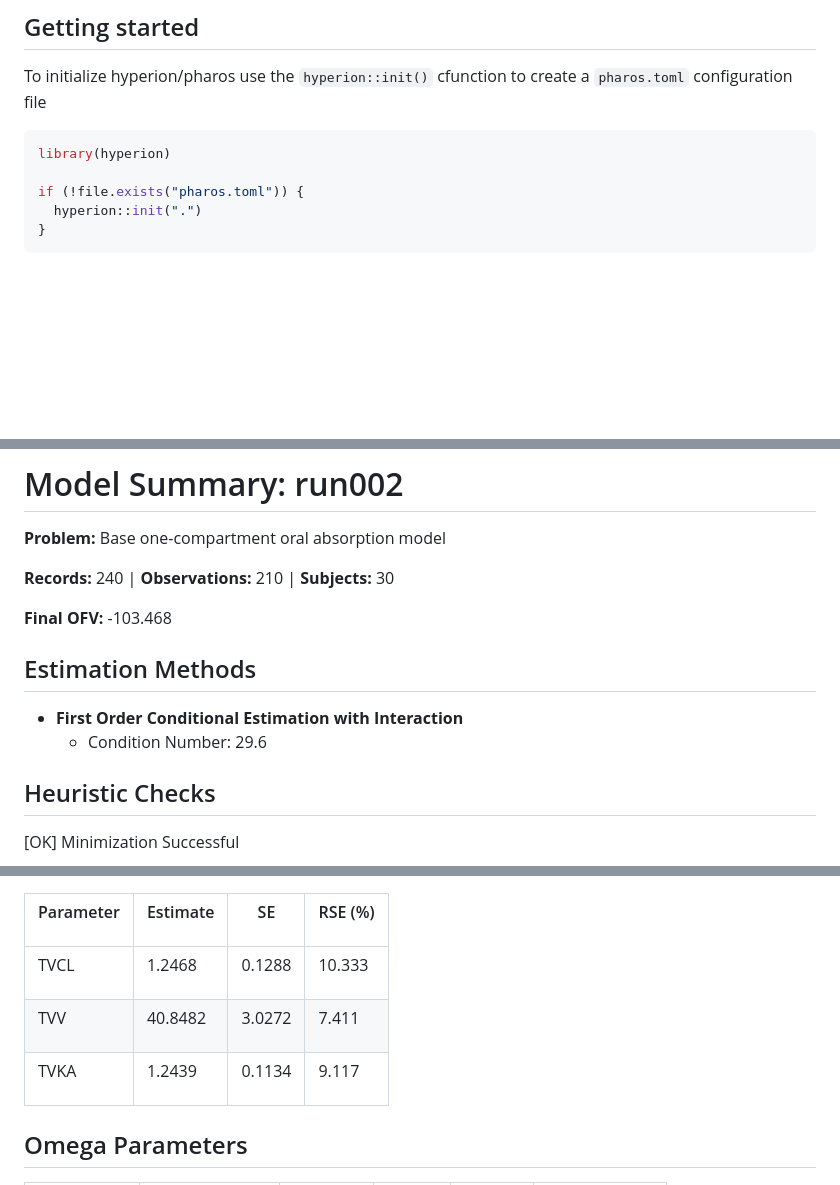
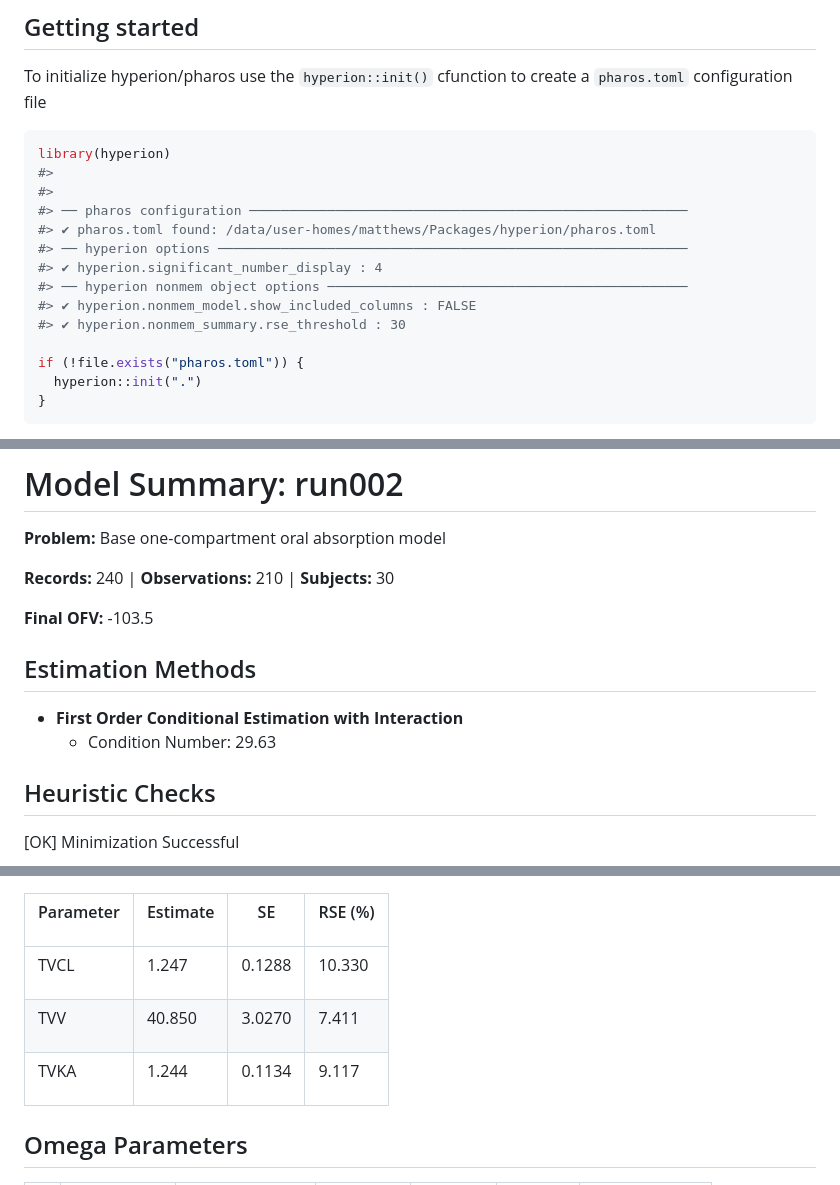
Before and after one commit to A2-ai/pharos, a Markdown page: hyperion/README.md, 3 parts joined by grey strips. Drawn GitHub-style; blank space fills up the shorter version.

````diff
--- a/hyperion/README.md
+++ b/hyperion/README.md
@@ -30,6 +30,15 @@ create a `pharos.toml` configuration file
 
 ``` r
 library(hyperion)
+#>
+#>
+#> ── pharos configuration ────────────────────────────────────────────────────────
+#> ✔ pharos.toml found: /data/user-homes/matthews/Packages/hyperion/pharos.toml
+#> ── hyperion options ────────────────────────────────────────────────────────────
+#> ✔ hyperion.significant_number_display : 4
+#> ── hyperion nonmem object options ──────────────────────────────────────────────
+#> ✔ hyperion.nonmem_model.show_included_columns : FALSE
+#> ✔ hyperion.nonmem_summary.rse_threshold : 30
 
 if (!file.exists("pharos.toml")) {
   hyperion::init(".")
@@ -556,12 +443,12 @@ get_model_summary("vignettes/test_data/models/onecmt/run002")
 
 **Records:** 240 \| **Observations:** 210 \| **Subjects:** 30
 
-**Final OFV:** -103.468
+**Final OFV:** -103.5
 
 ## Estimation Methods
 
 - **First Order Conditional Estimation with Interaction**
-  - Condition Number: 29.6
+  - Condition Number: 29.63
 
 ## Heuristic Checks
 
@@ -618,7 +505,7 @@ TVCL
 
 <td style="text-align:right;">
 
-1.2468
+1.247
 </td>
 
 <td style="text-align:right;">
@@ -628,7 +515,7 @@ TVCL
 
 <td style="text-align:right;">
 
-10.333
+10.330
 </td>
 
 </tr>
@@ -642,12 +529,12 @@ TVV
 
 <td style="text-align:right;">
 
-40.8482
+40.850
 </td>
 
 <td style="text-align:right;">
 
-3.0272
+3.0270
 </td>
 
 <td style="text-align:right;">
@@ -666,7 +553,7 @@ TVKA
 
 <td style="text-align:right;">
 
-1.2439
+1.244
 </td>
 
 <td style="text-align:right;">
````
Also changed, not shown: other parts of hyperion/README.md (+62 -151 lines).
